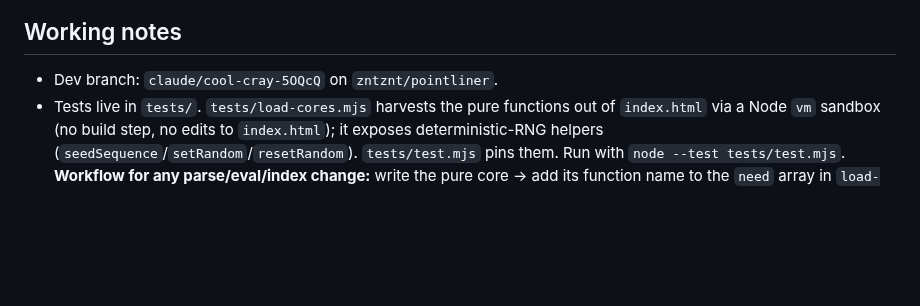
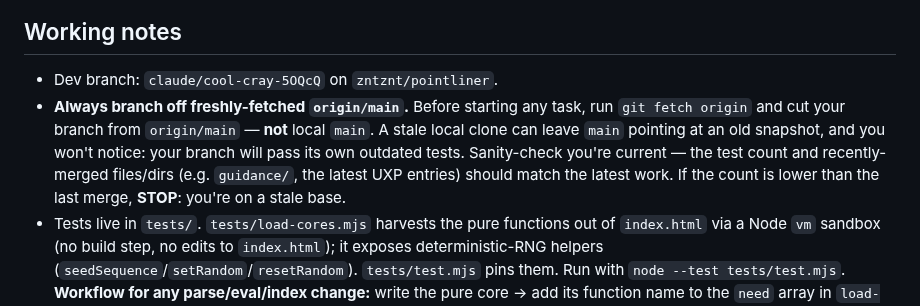
Before and after one commit to zntznt/pointliner, a Markdown page: CLAUDE.md, the part around the change. Drawn GitHub-style; blank space fills up the shorter version.

Commit message:
CLAUDE.md: add "always branch off freshly-fetched origin/main" rule
A stale local clone can leave `main` at an old snapshot; a branch cut from it
passes its own outdated tests, masking the staleness. Add a Working-notes rule
to fetch first, branch from origin/main, and sanity-check the test count + the
recently-merged files/dirs before starting — STOP if the count is below the
last merge.

```diff
--- a/CLAUDE.md
+++ b/CLAUDE.md
@@ -457,6 +457,12 @@ scope" in the old roadmap — are now the **planned direction** (Zettelkasten).
 ## Working notes
 
 - Dev branch: `claude/cool-cray-5OQcQ` on `zntznt/pointliner`.
+- **Always branch off freshly-fetched `origin/main`.** Before starting any task, run
+  `git fetch origin` and cut your branch from `origin/main` — **not** local `main`. A stale local
+  clone can leave `main` pointing at an old snapshot, and you won't notice: your branch will pass
+  its own outdated tests. Sanity-check you're current — the test count and recently-merged
+  files/dirs (e.g. `guidance/`, the latest UXP entries) should match the latest work. If the count
+  is lower than the last merge, **STOP**: you're on a stale base.
 - Tests live in `tests/`. `tests/load-cores.mjs` harvests the pure functions out of
   `index.html` via a Node `vm` sandbox (no build step, no edits to `index.html`); it
   exposes deterministic-RNG helpers (`seedSequence`/`setRandom`/`resetRandom`).
```
